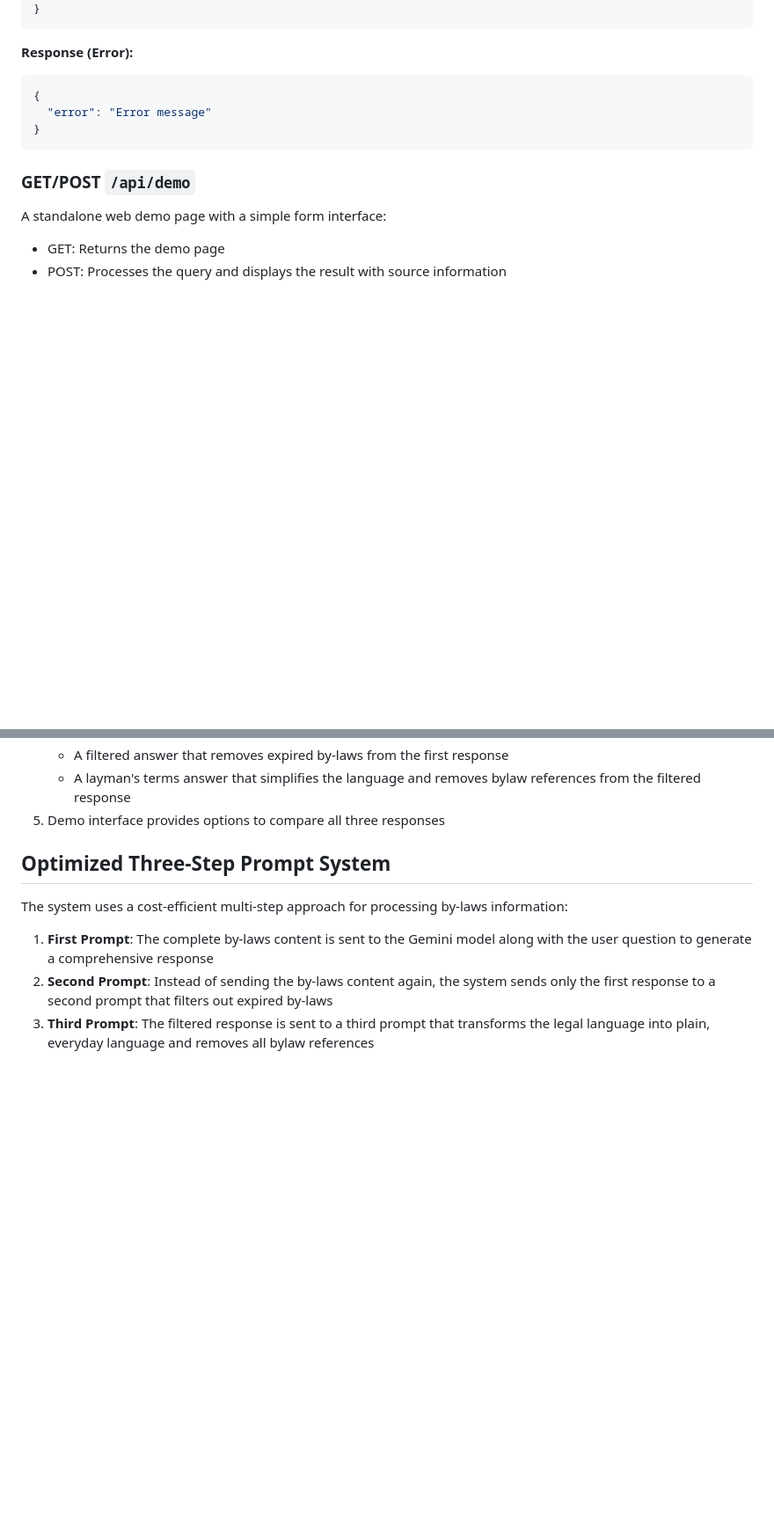
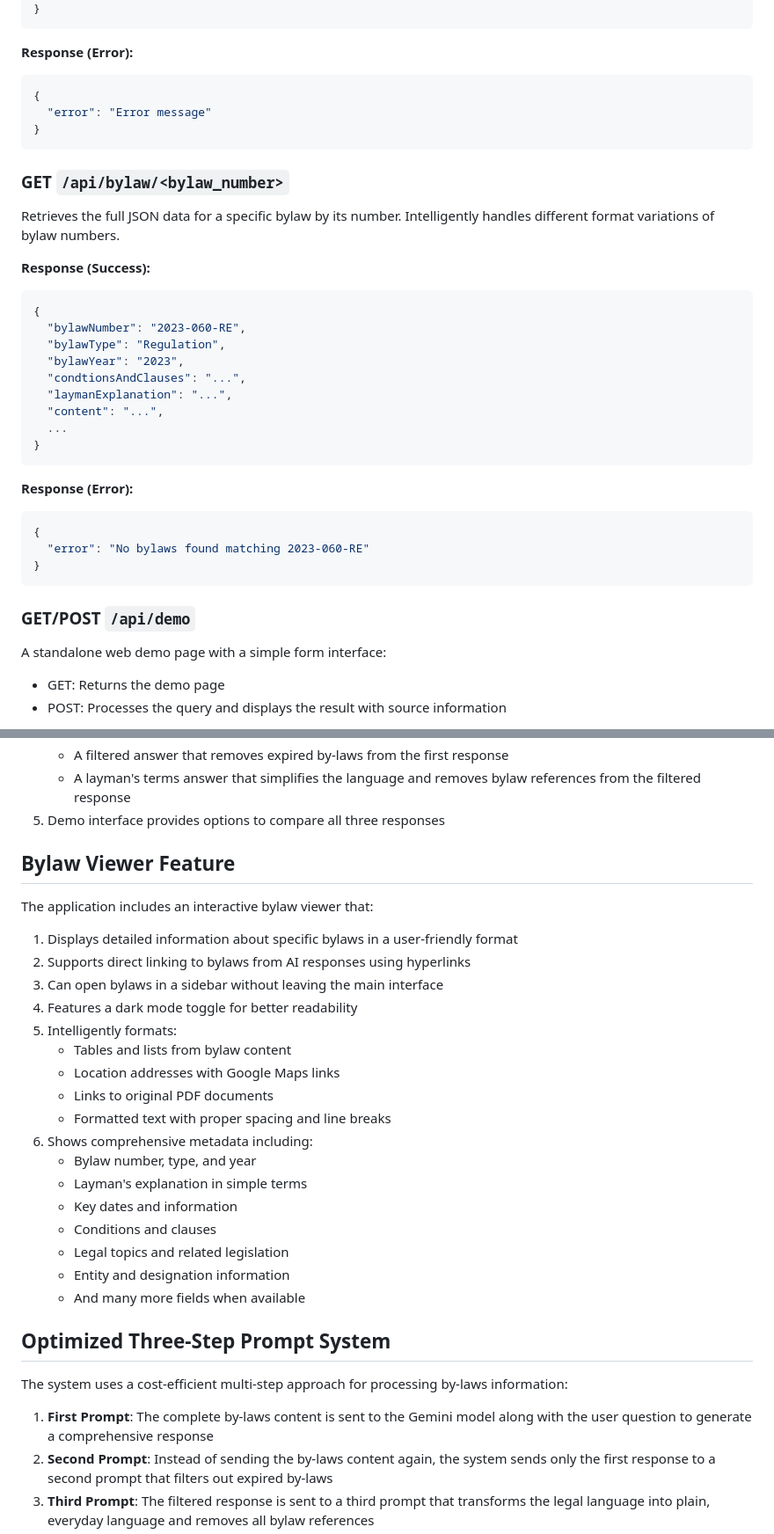
Before and after one commit to Cadence-GitHub/Stouffville-By-laws-AI, a Markdown page: backend/README.md, 2 parts joined by grey strips. Shown: that part at 88% size. Drawn GitHub-style; blank space fills up the shorter version.

````diff
--- a/backend/README.md
+++ b/backend/README.md
@@ -64,6 +66,30 @@ Main endpoint for the React frontend to query the AI.
 }
 ```
 
+### GET `/api/bylaw/<bylaw_number>`
+
+Retrieves the full JSON data for a specific bylaw by its number. Intelligently handles different format variations of bylaw numbers.
+
+**Response (Success):**
+```json
+{
+  "bylawNumber": "2023-060-RE",
+  "bylawType": "Regulation",
+  "bylawYear": "2023",
+  "condtionsAndClauses": "...",
+  "laymanExplanation": "...",
+  "content": "...",
+  ...
+}
+```
+
+**Response (Error):**
+```json
+{
+  "error": "No bylaws found matching 2023-060-RE"
+}
+```
+
 ### GET/POST `/api/demo`
 
 A standalone web demo page with a simple form interface:
@@ -159,6 +192,28 @@ The application uses ChromaDB and Voyage AI embeddings to provide intelligent re
    - A filtered answer that removes expired by-laws from the first response
    - A layman's terms answer that simplifies the language and removes bylaw references from the filtered response
 5. Demo interface provides options to compare all three responses
+
+## Bylaw Viewer Feature
+
+The application includes an interactive bylaw viewer that:
+
+1. Displays detailed information about specific bylaws in a user-friendly format
+2. Supports direct linking to bylaws from AI responses using hyperlinks
+3. Can open bylaws in a sidebar without leaving the main interface
+4. Features a dark mode toggle for better readability
+5. Intelligently formats:
+   - Tables and lists from bylaw content
+   - Location addresses with Google Maps links
+   - Links to original PDF documents
+   - Formatted text with proper spacing and line breaks
+6. Shows comprehensive metadata including:
+   - Bylaw number, type, and year
+   - Layman's explanation in simple terms
+   - Key dates and information
+   - Conditions and clauses
+   - Legal topics and related legislation
+   - Entity and designation information
+   - And many more fields when available
 
 ## Optimized Three-Step Prompt System
 
````
Also changed, not shown: other parts of backend/README.md (+10 -0 lines), README.md (+44 -0 lines), database/README.md (+34 -0 lines).
